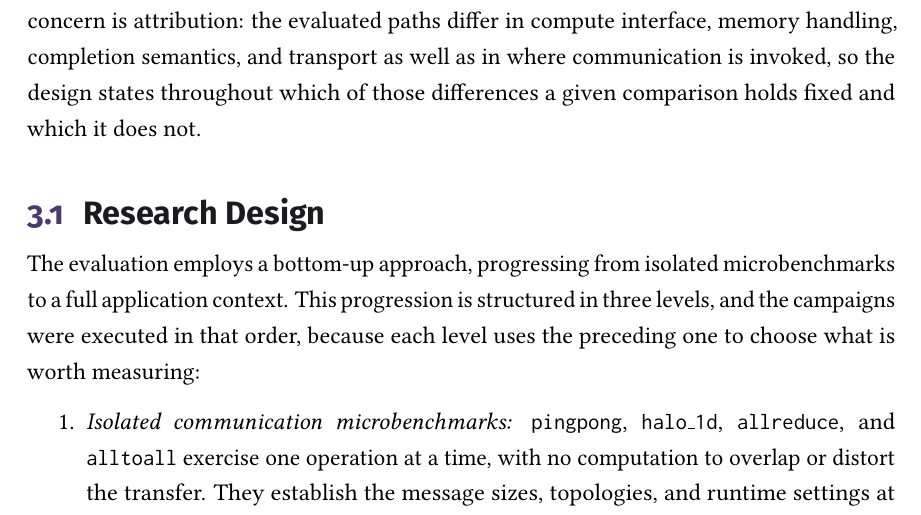
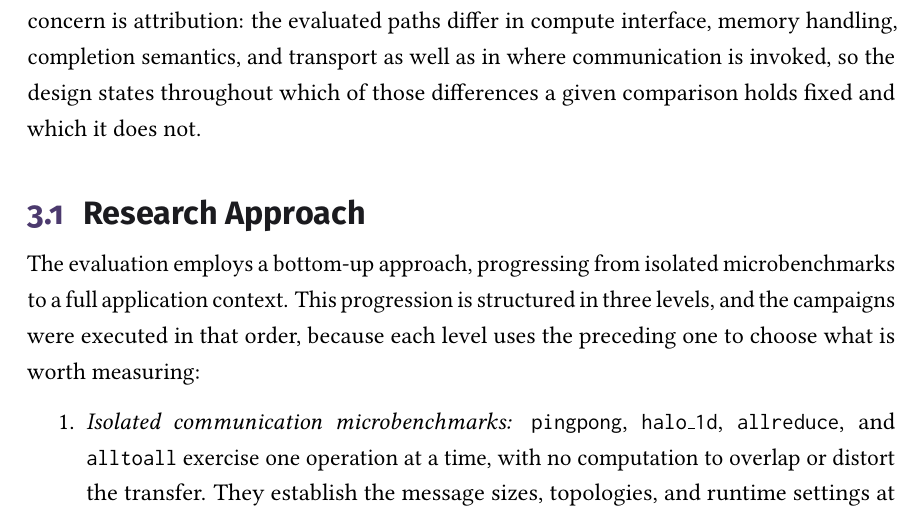
Before and after one commit to y3rbiadit0/master-thesis-gpu-device-benchmark, a LaTeX thesis (main.tex, which reads chapters/03-methodology.tex): part of page 43 of 110, cut so that both start at the same text. Compiled offline with pdfLaTeX.

Commit message:
updated title

```diff
--- a/chapters/03-methodology.tex
+++ b/chapters/03-methodology.tex
@@ -2,7 +2,7 @@
 
 This chapter defines the experiment behind the comparison of host-driven and device-initiated communication on a GPU-accelerated cluster. It sets out the measurement design and its parameters, the platform and the configured stacks that are actually compared, the timing and statistical protocol, the communication patterns and the application validation built on them, and the boundaries of what the retained evidence supports. The recurring concern is attribution: the evaluated paths differ in compute interface, memory handling, completion semantics, and transport as well as in where communication is invoked, so the design states throughout which of those differences a given comparison holds fixed and which it does not.
 
-\section{Research Design}\label{sec:research-planning-levels}
+\section{Research Approach}\label{sec:research-planning-levels}
 
 The evaluation employs a bottom-up approach, progressing from isolated microbenchmarks to a full application context. This progression is structured in three levels, and the campaigns were executed in that order, because each level uses the preceding one to choose what is worth measuring:
 
```
